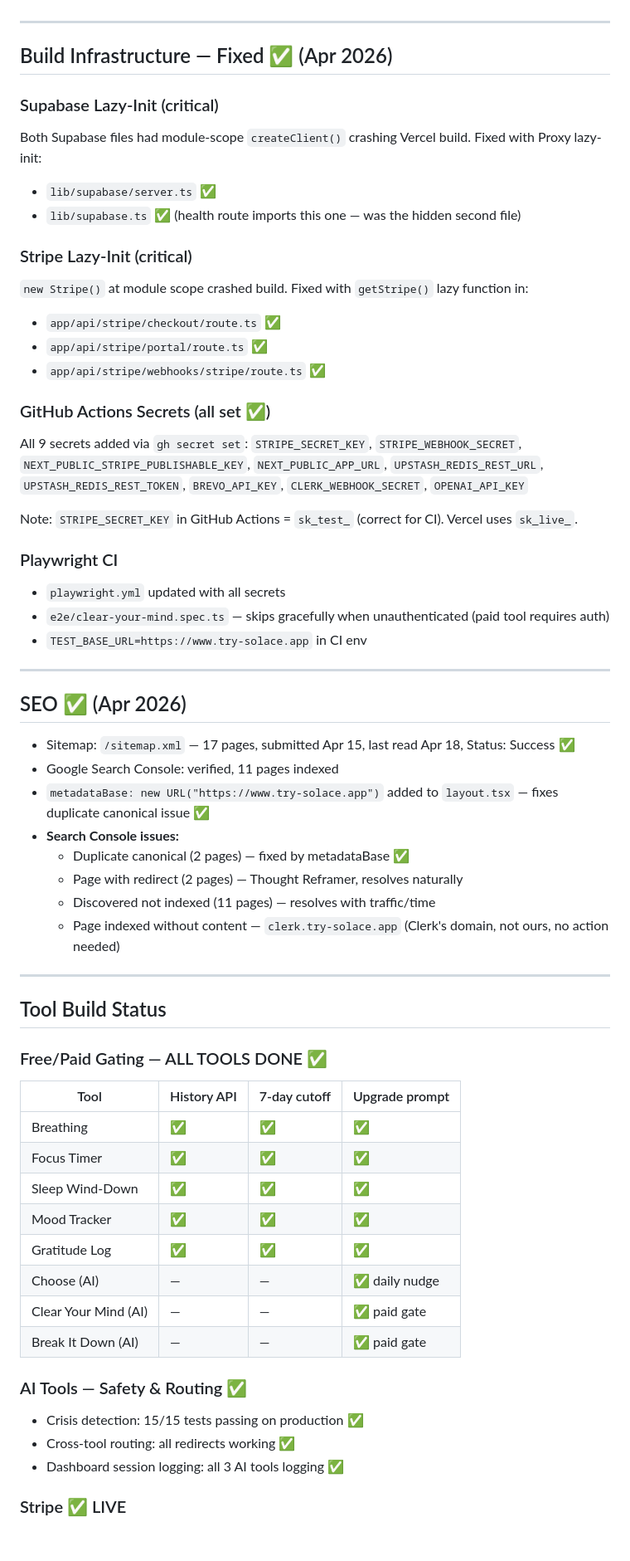
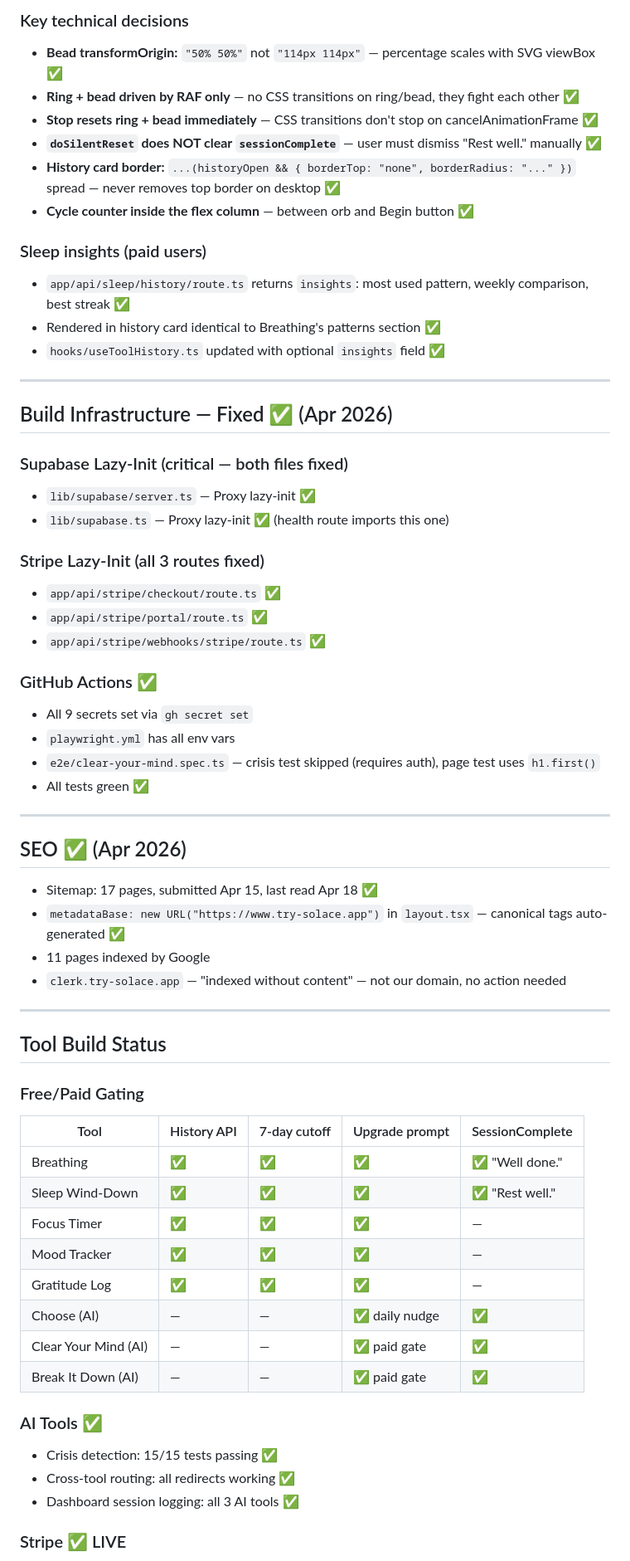
Before and after one commit to salsotk1973/solace, a Markdown page: solace-master.md, the part around one of its changes. Shown at 83% size. Drawn GitHub-style; blank space fills up the shorter version.

Commit message:
Update: Sleep Wind-Down complete, Breathing benchmark values extracted, build fixes

```diff
--- a/solace-master.md
+++ b/solace-master.md
@@ -170,62 +190,63 @@ The orb animation has a flicker on phase transitions (inhale→exhale) caused by
+### Key technical decisions
+- **Bead transformOrigin:** `"50% 50%"` not `"114px 114px"` — percentage scales with SVG viewBox ✅
+- **Ring + bead driven by RAF only** — no CSS transitions on ring/bead, they fight each other ✅
+- **Stop resets ring + bead immediately** — CSS transitions don't stop on cancelAnimationFrame ✅
+- **`doSilentReset` does NOT clear `sessionComplete`** — user must dismiss "Rest well." manually ✅
+- **History card border:** `...(historyOpen && { borderTop: "none", borderRadius: "..." })` spread — never removes top border on desktop ✅
+- **Cycle counter inside the flex column** — between orb and Begin button ✅
+
+### Sleep insights (paid users)
+- `app/api/sleep/history/route.ts` returns `insights`: most used pattern, weekly comparison, best streak ✅
+- Rendered in history card identical to Breathing's patterns section ✅
+- `hooks/useToolHistory.ts` updated with optional `insights` field ✅
 
 ---
 
 ## Build Infrastructure — Fixed ✅ (Apr 2026)
 
-### Supabase Lazy-Init (critical)
-Both Supabase files had module-scope `createClient()` crashing Vercel build. Fixed with Proxy lazy-init:
-- `lib/supabase/server.ts` ✅
-- `lib/supabase.ts` ✅ (health route imports this one — was the hidden second file)
+### Supabase Lazy-Init (critical — both files fixed)
+- `lib/supabase/server.ts` — Proxy lazy-init ✅
+- `lib/supabase.ts` — Proxy lazy-init ✅ (health route imports this one)
 
-### Stripe Lazy-Init (critical)
-`new Stripe()` at module scope crashed build. Fixed with `getStripe()` lazy function in:
+### Stripe Lazy-Init (all 3 routes fixed)
 - `app/api/stripe/checkout/route.ts` ✅
 - `app/api/stripe/portal/route.ts` ✅
 - `app/api/stripe/webhooks/stripe/route.ts` ✅
 
-### GitHub Actions Secrets (all set ✅)
-All 9 secrets added via `gh secret set`:
-`STRIPE_SECRET_KEY`, `STRIPE_WEBHOOK_SECRET`, `NEXT_PUBLIC_STRIPE_PUBLISHABLE_KEY`, `NEXT_PUBLIC_APP_URL`, `UPSTASH_REDIS_REST_URL`, `UPSTASH_REDIS_REST_TOKEN`, `BREVO_API_KEY`, `CLERK_WEBHOOK_SECRET`, `OPENAI_API_KEY`
-
-Note: `STRIPE_SECRET_KEY` in GitHub Actions = `sk_test_` (correct for CI). Vercel uses `sk_live_`.
-
-### Playwright CI
-- `playwright.yml` updated with all secrets
-- `e2e/clear-your-mind.spec.ts` — skips gracefully when unauthenticated (paid tool requires auth)
-- `TEST_BASE_URL=https://www.try-solace.app` in CI env
+### GitHub Actions ✅
+- All 9 secrets set via `gh secret set`
+- `playwright.yml` has all env vars
+- `e2e/clear-your-mind.spec.ts` — crisis test skipped (requires auth), page test uses `h1.first()`
+- All tests green ✅
 
 ---
 
 ## SEO ✅ (Apr 2026)
 
-- Sitemap: `/sitemap.xml` — 17 pages, submitted Apr 15, last read Apr 18, Status: Success ✅
-- Google Search Console: verified, 11 pages indexed
-- `metadataBase: new URL("https://www.try-solace.app")` added to `layout.tsx` — fixes duplicate canonical issue ✅
-- **Search Console issues:**
-  - Duplicate canonical (2 pages) — fixed by metadataBase ✅
-  - Page with redirect (2 pages) — Thought Reframer, resolves naturally
-  - Discovered not indexed (11 pages) — resolves with traffic/time
-  - Page indexed without content — `clerk.try-solace.app` (Clerk's domain, not ours, no action needed)
+- Sitemap: 17 pages, submitted Apr 15, last read Apr 18 ✅
+- `metadataBase: new URL("https://www.try-solace.app")` in `layout.tsx` — canonical tags auto-generated ✅
+- 11 pages indexed by Google
+- `clerk.try-solace.app` — "indexed without content" — not our domain, no action needed
 
 ---
 
 ## Tool Build Status
 
-### Free/Paid Gating — ALL TOOLS DONE ✅
-| Tool | History API | 7-day cutoff | Upgrade prompt |
-|---|---|---|---|
-| Breathing | ✅ | ✅ | ✅ |
-| Focus Timer | ✅ | ✅ | ✅ |
-| Sleep Wind-Down | ✅ | ✅ | ✅ |
-| Mood Tracker | ✅ | ✅ | ✅ |
-| Gratitude Log | ✅ | ✅ | ✅ |
-| Choose (AI) | — | — | ✅ daily nudge |
-| Clear Your Mind (AI) | — | — | ✅ paid gate |
-| Break It Down (AI) | — | — | ✅ paid gate |
+### Free/Paid Gating
+| Tool | History API | 7-day cutoff | Upgrade prompt | SessionComplete |
+|---|---|---|---|---|
+| Breathing | ✅ | ✅ | ✅ | ✅ "Well done." |
+| Sleep Wind-Down | ✅ | ✅ | ✅ | ✅ "Rest well." |
+| Focus Timer | ✅ | ✅ | ✅ | — |
+| Mood Tracker | ✅ | ✅ | ✅ | — |
+| Gratitude Log | ✅ | ✅ | ✅ | — |
+| Choose (AI) | — | — | ✅ daily nudge | ✅ |
+| Clear Your Mind (AI) | — | — | ✅ paid gate | ✅ |
+| Break It Down (AI) | — | — | ✅ paid gate | ✅ |
 
-### AI Tools — Safety & Routing ✅
-- Crisis detection: 15/15 tests passing on production ✅
+### AI Tools ✅
+- Crisis detection: 15/15 tests passing ✅
 - Cross-tool routing: all redirects working ✅
-- Dashboard session logging: all 3 AI tools logging ✅
+- Dashboard session logging: all 3 AI tools ✅
 
 ### Stripe ✅ LIVE
```
Also changed, not shown: other parts of solace-master.md (+65 -48 lines).
